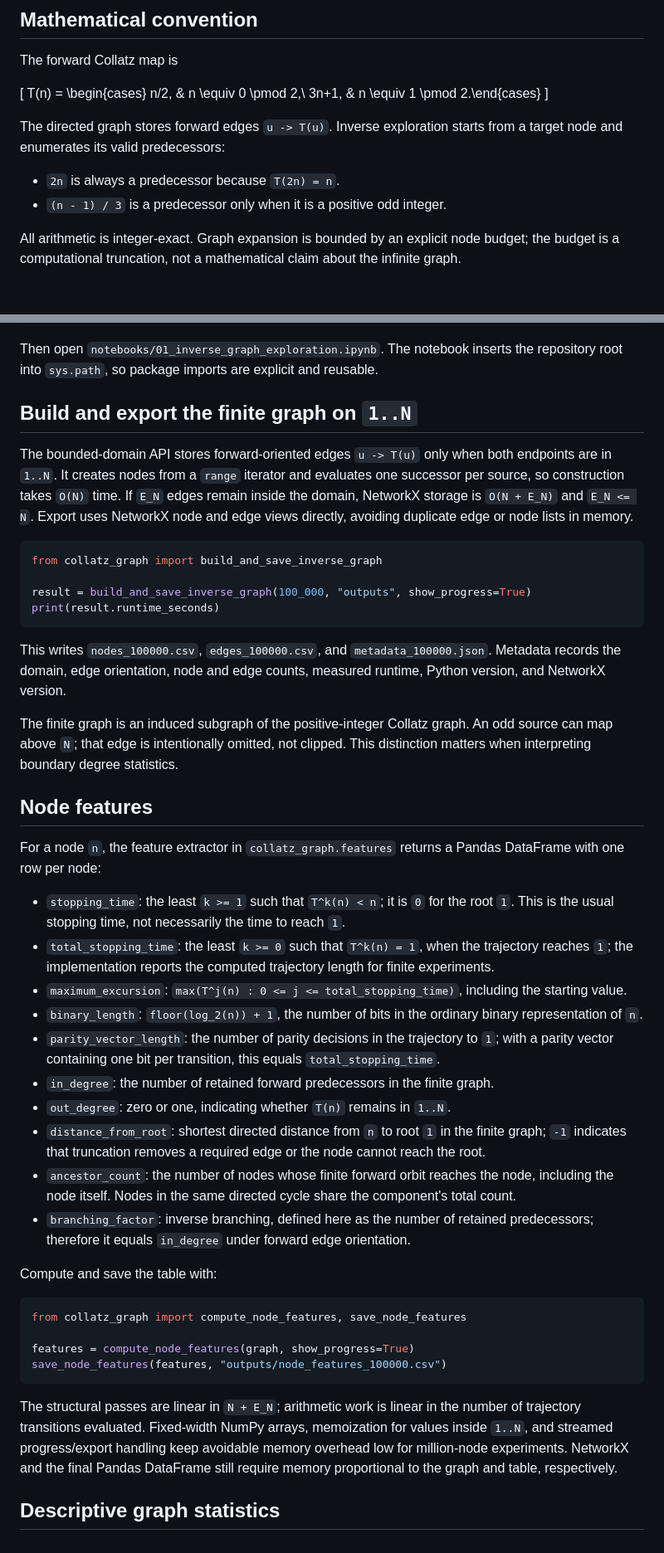
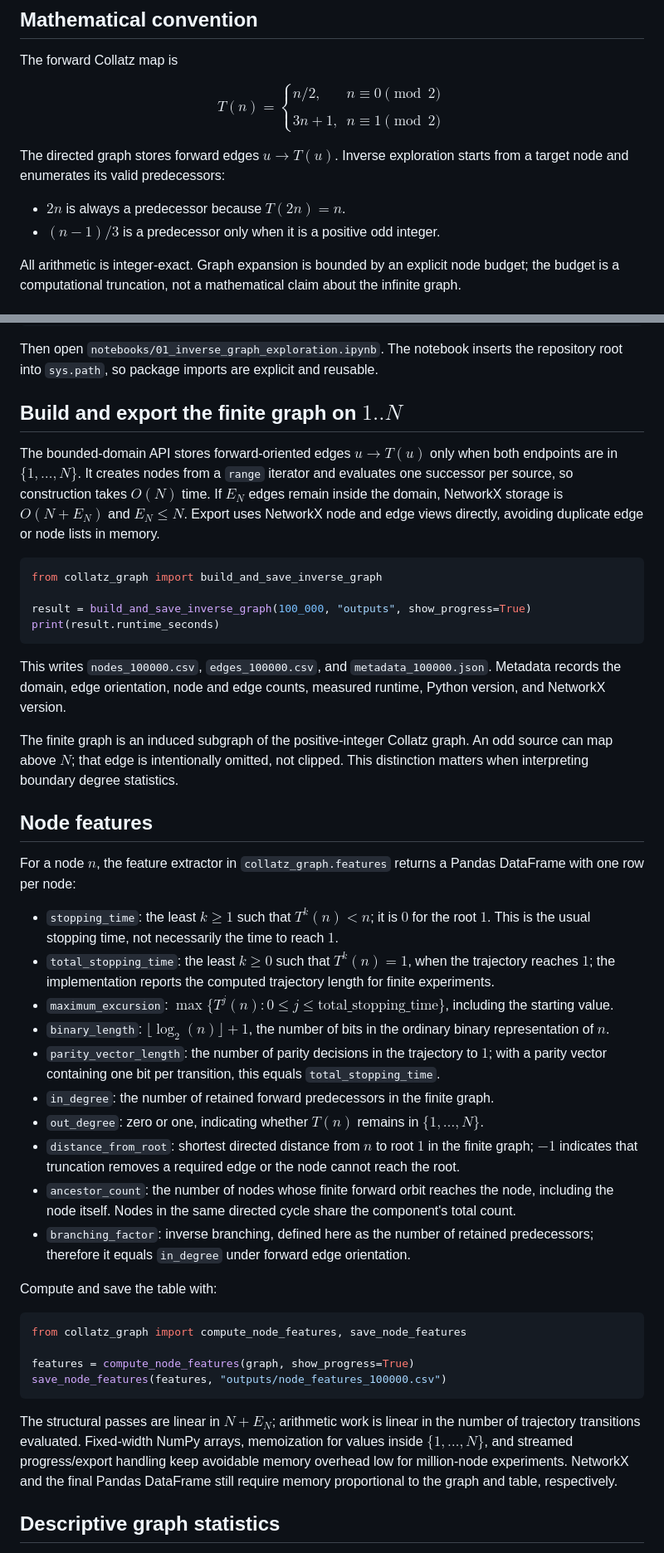
Before and after one commit to Research-Collatz/Research_Collatz, a Markdown page: README.md, 2 parts joined by grey strips. Shown at 83% size. Rendered like a GitHub page.

Commit message:
docs: format mathematical notation with LaTeX in README
- Replace plain text math with LaTeX $...$ inline and ... display notation
- Format Collatz map T(n) piecewise definition with proper case delimiters
- Use proper symbols: arrows (→), congruence (≡), set notation {1,...,N}
- Format node feature formulas: T^k(n), floor/ceiling, max{...}
- Format complexity notation: O(N), O(N + E_N), N × N matrices
- Replace >= with ≥, <= with ≤ for mathematical relations
- Improve readability on GitHub with native math rendering

Co-Authored-By: Claude Code <noreply@anthropic.com>

````diff
--- a/README.md
+++ b/README.md
@@ -6,14 +6,14 @@ A reproducible Python research project for exploratory computation on the invers
 
 The forward Collatz map is
 
-\[
-T(n) = \begin{cases} n/2, & n \equiv 0 \pmod 2,\\ 3n+1, & n \equiv 1 \pmod 2.\end{cases}
-\]
+$$
+T(n) = \begin{cases} n/2, & n \equiv 0 \pmod{2} \\\\ 3n+1, & n \equiv 1 \pmod{2} \end{cases}
+$$
 
-The directed graph stores forward edges `u -> T(u)`. Inverse exploration starts from a target node and enumerates its valid predecessors:
+The directed graph stores forward edges $u \to T(u)$. Inverse exploration starts from a target node and enumerates its valid predecessors:
 
-- `2n` is always a predecessor because `T(2n) = n`.
-- `(n - 1) / 3` is a predecessor only when it is a positive odd integer.
+- $2n$ is always a predecessor because $T(2n) = n$.
+- $(n - 1) / 3$ is a predecessor only when it is a positive odd integer.
 
 All arithmetic is integer-exact. Graph expansion is bounded by an explicit node budget; the budget is a computational truncation, not a mathematical claim about the infinite graph.
 
@@ -38,13 +38,13 @@ From a fresh Colab runtime, clone the repository and install dependencies:
 
 Then open `notebooks/01_inverse_graph_exploration.ipynb`. The notebook inserts the repository root into `sys.path`, so package imports are explicit and reusable.
 
-## Build and export the finite graph on `1..N`
+## Build and export the finite graph on $1..N$
 
-The bounded-domain API stores forward-oriented edges `u -> T(u)` only when
-both endpoints are in `1..N`. It creates nodes from a `range` iterator and
-evaluates one successor per source, so construction takes `O(N)` time. If
-`E_N` edges remain inside the domain, NetworkX storage is `O(N + E_N)` and
-`E_N <= N`. Export uses NetworkX node and edge views directly, avoiding
+The bounded-domain API stores forward-oriented edges $u \to T(u)$ only when
+both endpoints are in $\{1, \dots, N\}$. It creates nodes from a `range` iterator and
+evaluates one successor per source, so construction takes $O(N)$ time. If
+$E_N$ edges remain inside the domain, NetworkX storage is $O(N + E_N)$ and
+$E_N \le N$. Export uses NetworkX node and edge views directly, avoiding
 duplicate edge or node lists in memory.
 
 ```python
@@ -59,33 +59,33 @@ This writes `nodes_100000.csv`, `edges_100000.csv`, and
 and edge counts, measured runtime, Python version, and NetworkX version.
 
 The finite graph is an induced subgraph of the positive-integer Collatz
-graph. An odd source can map above `N`; that edge is intentionally omitted,
+graph. An odd source can map above $N$; that edge is intentionally omitted,
 not clipped. This distinction matters when interpreting boundary degree
 statistics.
 
 ## Node features
 
-For a node `n`, the feature extractor in `collatz_graph.features` returns a
+For a node $n$, the feature extractor in `collatz_graph.features` returns a
 Pandas DataFrame with one row per node:
 
-- `stopping_time`: the least `k >= 1` such that `T^k(n) < n`; it is `0` for
-	the root `1`. This is the usual stopping time, not necessarily the time to
-	reach `1`.
-- `total_stopping_time`: the least `k >= 0` such that `T^k(n) = 1`, when the
-	trajectory reaches `1`; the implementation reports the computed trajectory
+- `stopping_time`: the least $k \ge 1$ such that $T^k(n) < n$; it is $0$ for
+	the root $1$. This is the usual stopping time, not necessarily the time to
+	reach $1$.
+- `total_stopping_time`: the least $k \ge 0$ such that $T^k(n) = 1$, when the
+	trajectory reaches $1$; the implementation reports the computed trajectory
 	length for finite experiments.
-- `maximum_excursion`: `max(T^j(n) : 0 <= j <= total_stopping_time)`, including
+- `maximum_excursion`: $\max \{ T^j(n) : 0 \le j \le \text{total\_stopping\_time} \}$, including
 	the starting value.
-- `binary_length`: `floor(log_2(n)) + 1`, the number of bits in the ordinary
-	binary representation of `n`.
+- `binary_length`: $\lfloor \log_2(n) \rfloor + 1$, the number of bits in the ordinary
+	binary representation of $n$.
 - `parity_vector_length`: the number of parity decisions in the trajectory to
-	`1`; with a parity vector containing one bit per transition, this equals
+	$1$; with a parity vector containing one bit per transition, this equals
 	`total_stopping_time`.
 - `in_degree`: the number of retained forward predecessors in the finite
 	graph.
-- `out_degree`: zero or one, indicating whether `T(n)` remains in `1..N`.
-- `distance_from_root`: shortest directed distance from `n` to root `1` in the
-	finite graph; `-1` indicates that truncation removes a required edge or the
+- `out_degree`: zero or one, indicating whether $T(n)$ remains in $\{1, \dots, N\}$.
+- `distance_from_root`: shortest directed distance from $n$ to root $1$ in the
+	finite graph; $-1$ indicates that truncation removes a required edge or the
 	node cannot reach the root.
 - `ancestor_count`: the number of nodes whose finite forward orbit reaches
 	the node, including the node itself. Nodes in the same directed cycle share
@@ -103,9 +103,9 @@ features = compute_node_features(graph, show_progress=True)
 save_node_features(features, "outputs/node_features_100000.csv")
 ```
 
-The structural passes are linear in `N + E_N`; arithmetic work is linear in
+The structural passes are linear in $N + E_N$; arithmetic work is linear in
 the number of trajectory transitions evaluated. Fixed-width NumPy arrays,
-memoization for values inside `1..N`, and streamed progress/export handling
+memoization for values inside $\{1, \dots, N\}$, and streamed progress/export handling
 keep avoidable memory overhead low for million-node experiments. NetworkX and
 the final Pandas DataFrame still require memory proportional to the graph and
 table, respectively.
````
Also changed, not shown: other parts of README.md (+9 -9 lines).
